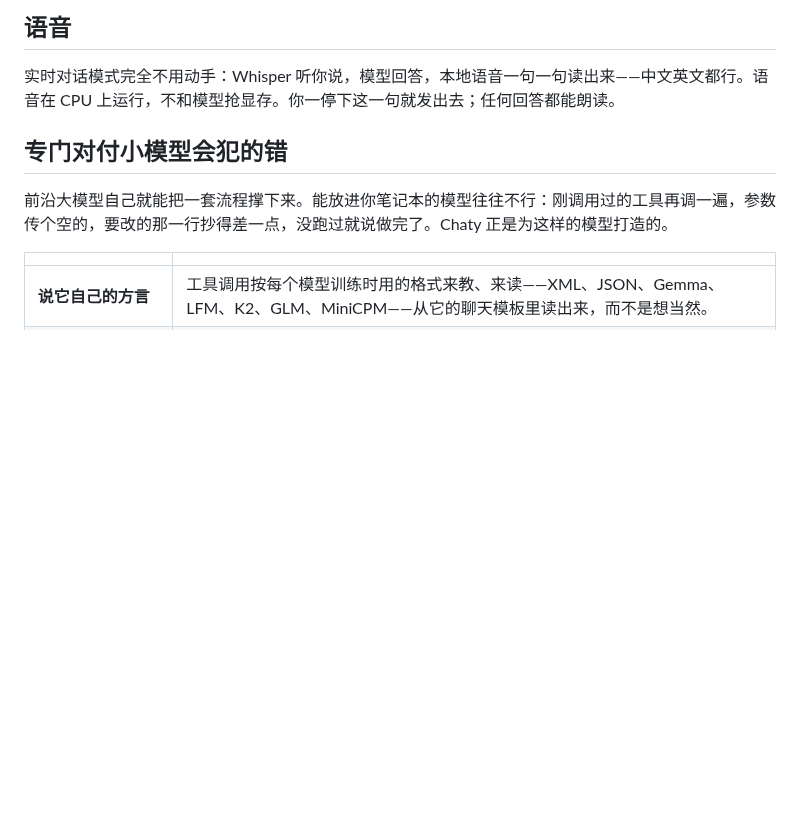
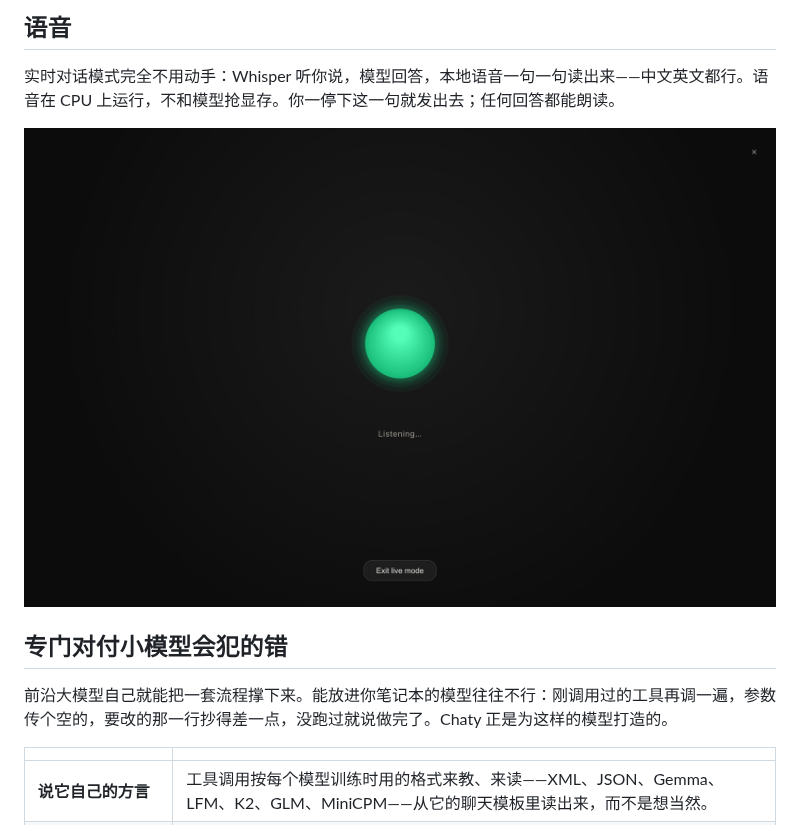
Before and after one commit to Fangyuan025/Chaty, a Markdown page: README.zh-CN.md, the part around the change. Drawn GitHub-style; pictures changed too: docs/screenshots/shot-live.jpg (added); blank space fills up the shorter version.

```diff
--- a/README.zh-CN.md
+++ b/README.zh-CN.md
@@ -111,6 +111,8 @@
 
 实时对话模式完全不用动手：Whisper 听你说，模型回答，本地语音一句一句读出来——中文英文都行。语音在 CPU 上运行，不和模型抢显存。你一停下这一句就发出去；任何回答都能朗读。
 
+<img src="docs/screenshots/shot-live.jpg" width="860" alt="Chaty 实时对话模式：发光的圆球正在聆听，下方是退出按钮" />
+
 ## 专门对付小模型会犯的错
 
 前沿大模型自己就能把一套流程撑下来。能放进你笔记本的模型往往不行：刚调用过的工具再调一遍，参数传个空的，要改的那一行抄得差一点，没跑过就说做完了。Chaty 正是为这样的模型打造的。
```
Also changed, not shown: README.md (+2 -0 lines), README.pt-BR.md (+2 -0 lines).
